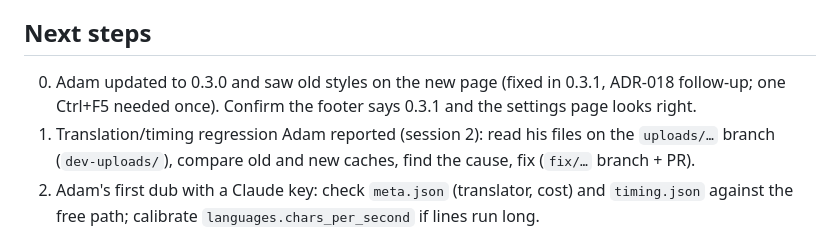
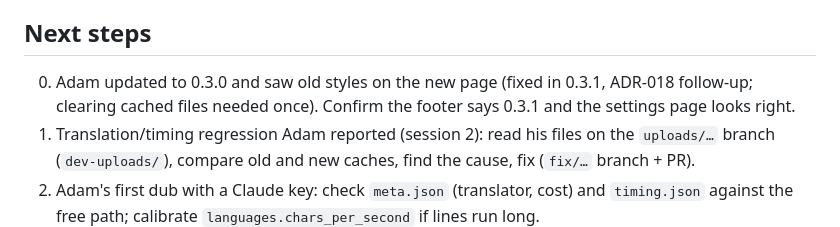
Before and after one commit to Adamzvulun/Dubber, a Markdown page: docs/STATUS.md, the part around the change. Rendered like a GitHub page.

Commit message:
Docs: STATUS wording (cached files, not Ctrl+F5)
Co-Authored-By: Claude Opus 5.5 <noreply@anthropic.com>
Claude-Session: https://claude.ai/code/session_01Tfe2E2z5Z3hz2JjaW3Q21W

```diff
--- a/docs/STATUS.md
+++ b/docs/STATUS.md
@@ -61,7 +61,7 @@ or Claude (opt-in key); NLLB-200 1.3B offline backup; quality gate → 4. TTS tw
 3. H.264 playback in a real Chrome/Edge (test Chromium lacks H.264; logic verified with a VP9 copy).
 
 ## Next steps
-0. Adam updated to 0.3.0 and saw old styles on the new page (fixed in 0.3.1, ADR-018 follow-up; one Ctrl+F5 needed
+0. Adam updated to 0.3.0 and saw old styles on the new page (fixed in 0.3.1, ADR-018 follow-up; clearing cached files needed
    once). Confirm the footer says 0.3.1 and the settings page looks right.
 1. Translation/timing regression Adam reported (session 2): read his files on the `uploads/…` branch
    (`dev-uploads/`), compare old and new caches, find the cause, fix (`fix/…` branch + PR).
```
